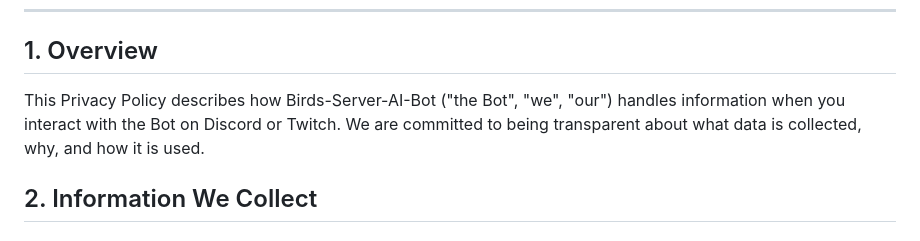
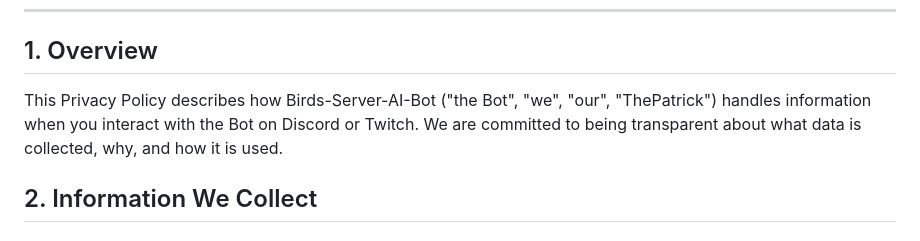
Before and after one commit to BirdTruther/Birds-Server-AI-Bot, a Markdown page: PRIVACY_POLICY.md, the part around the change. GitHub-like rendering.

Commit message:
Update Privacy Policy to include 'ThePatrick' reference

```diff
--- a/PRIVACY_POLICY.md
+++ b/PRIVACY_POLICY.md
@@ -7,7 +7,7 @@
 
 ## 1. Overview
 
-This Privacy Policy describes how Birds-Server-AI-Bot ("the Bot", "we", "our") handles information when you interact with the Bot on Discord or Twitch. We are committed to being transparent about what data is collected, why, and how it is used.
+This Privacy Policy describes how Birds-Server-AI-Bot ("the Bot", "we", "our", "ThePatrick") handles information when you interact with the Bot on Discord or Twitch. We are committed to being transparent about what data is collected, why, and how it is used.
 
 ## 2. Information We Collect
 
```
